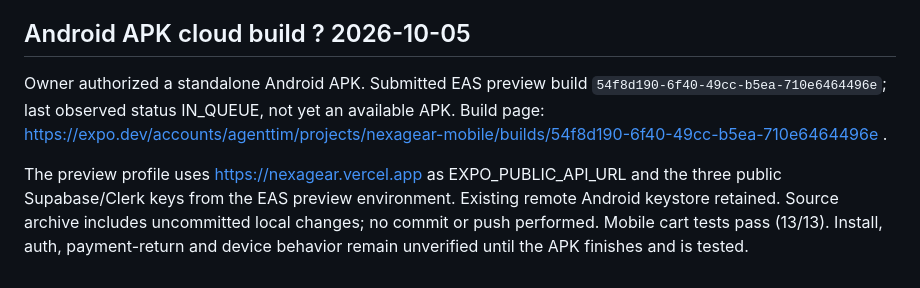
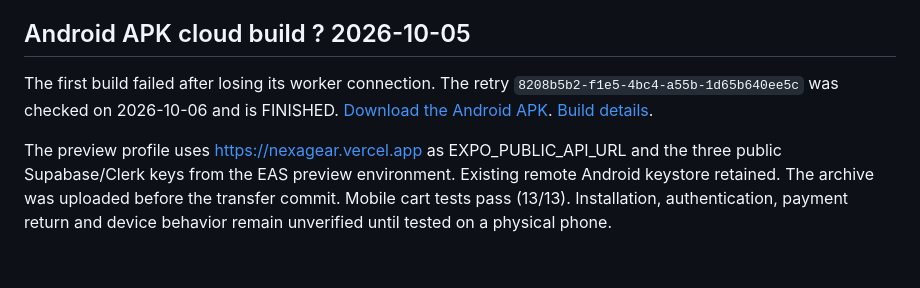
Before and after one commit to OTimileyin/NexaGear, a Markdown page: docs/MOBILE_TESTING.md, the part around the change. Drawn GitHub-style.

```diff
--- a/docs/MOBILE_TESTING.md
+++ b/docs/MOBILE_TESTING.md
@@ -34,6 +34,6 @@ Automated evidence is generated with `node scripts/audit-mobile-flow.mjs` and `n
 
 ## Android APK cloud build ? 2026-10-05
 
-Owner authorized a standalone Android APK. Submitted EAS preview build `54f8d190-6f40-49cc-b5ea-710e6464496e`; last observed status IN_QUEUE, not yet an available APK. Build page: https://expo.dev/accounts/agenttim/projects/nexagear-mobile/builds/54f8d190-6f40-49cc-b5ea-710e6464496e .
+The first build failed after losing its worker connection. The retry `8208b5b2-f1e5-4bc4-a55b-1d65b640ee5c` was checked on 2026-10-06 and is FINISHED. [Download the Android APK](https://expo.dev/artifacts/eas/UObnJmPyLlu7XY_CJ_mNe6zgrreiCGojXeh6Frbncqs.apk). [Build details](https://expo.dev/accounts/agenttim/projects/nexagear-mobile/builds/8208b5b2-f1e5-4bc4-a55b-1d65b640ee5c).
 
-The preview profile uses https://nexagear.vercel.app as EXPO_PUBLIC_API_URL and the three public Supabase/Clerk keys from the EAS preview environment. Existing remote Android keystore retained. Source archive includes uncommitted local changes; no commit or push performed. Mobile cart tests pass (13/13). Install, auth, payment-return and device behavior remain unverified until the APK finishes and is tested.
+The preview profile uses https://nexagear.vercel.app as EXPO_PUBLIC_API_URL and the three public Supabase/Clerk keys from the EAS preview environment. Existing remote Android keystore retained. The archive was uploaded before the transfer commit. Mobile cart tests pass (13/13). Installation, authentication, payment return and device behavior remain unverified until tested on a physical phone.
```
Also changed, not shown: HANDOFF.md (deleted, +0 -103 lines), docs/IMPLEMENTATION_PLAN.md (+9 -0 lines).
